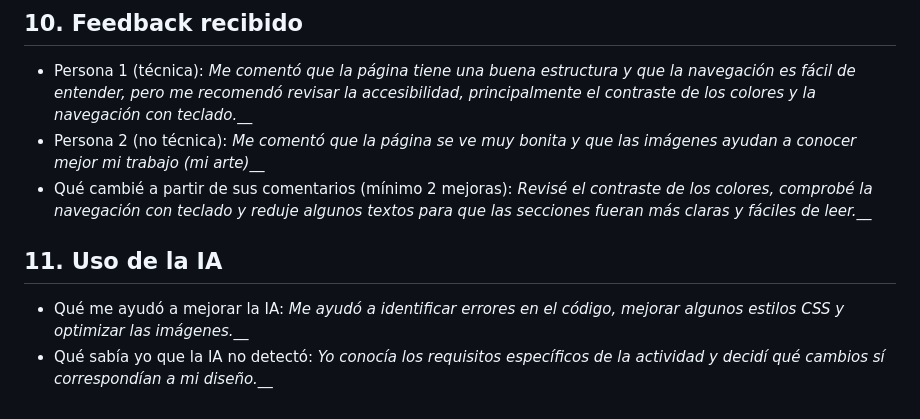
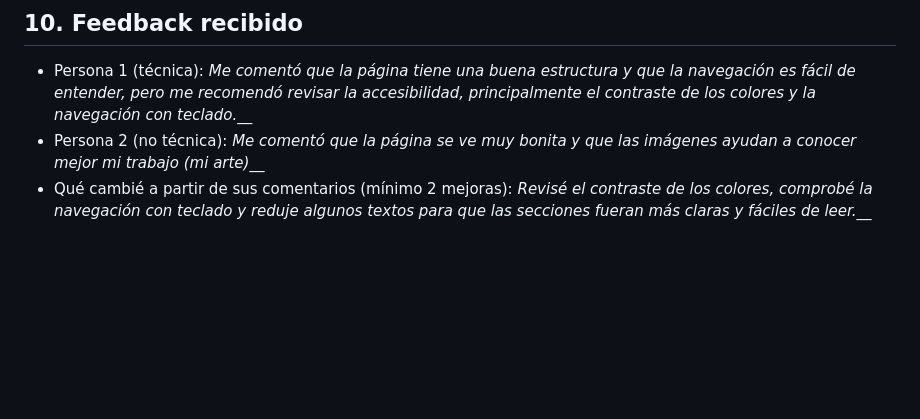
Before and after one commit to Odalys09/odalys-portafolio, a Markdown page: DECISIONES.md, the part around the change. Drawn GitHub-style; blank space fills up the shorter version.

Commit message:
Delete AI usage section from DECISIONES.md
Removed section on AI usage and its impact on improvements.

```diff
--- a/DECISIONES.md
+++ b/DECISIONES.md
@@ -64,7 +64,3 @@ Elegí mostrar cuatro proyectos, cada uno con imagen, descripción, tecnologías
 - Persona 1 (técnica): _Me comentó que la página tiene una buena estructura y que la navegación es fácil de entender, pero me recomendó revisar la accesibilidad, principalmente el contraste de los colores y la navegación con teclado.___
 - Persona 2 (no técnica): _Me comentó que la página se ve muy bonita y que las imágenes ayudan a conocer mejor mi trabajo (mi arte)___
 - Qué cambié a partir de sus comentarios (mínimo 2 mejoras): _Revisé el contraste de los colores, comprobé la navegación con teclado y reduje algunos textos para que las secciones fueran más claras y fáciles de leer.___
-
-## 11. Uso de la IA
-- Qué me ayudó a mejorar la IA: _Me ayudó a identificar errores en el código, mejorar algunos estilos CSS y optimizar las imágenes.___
-- Qué sabía yo que la IA no detectó: _Yo conocía los requisitos específicos de la actividad y decidí qué cambios sí correspondían a mi diseño.___
```
